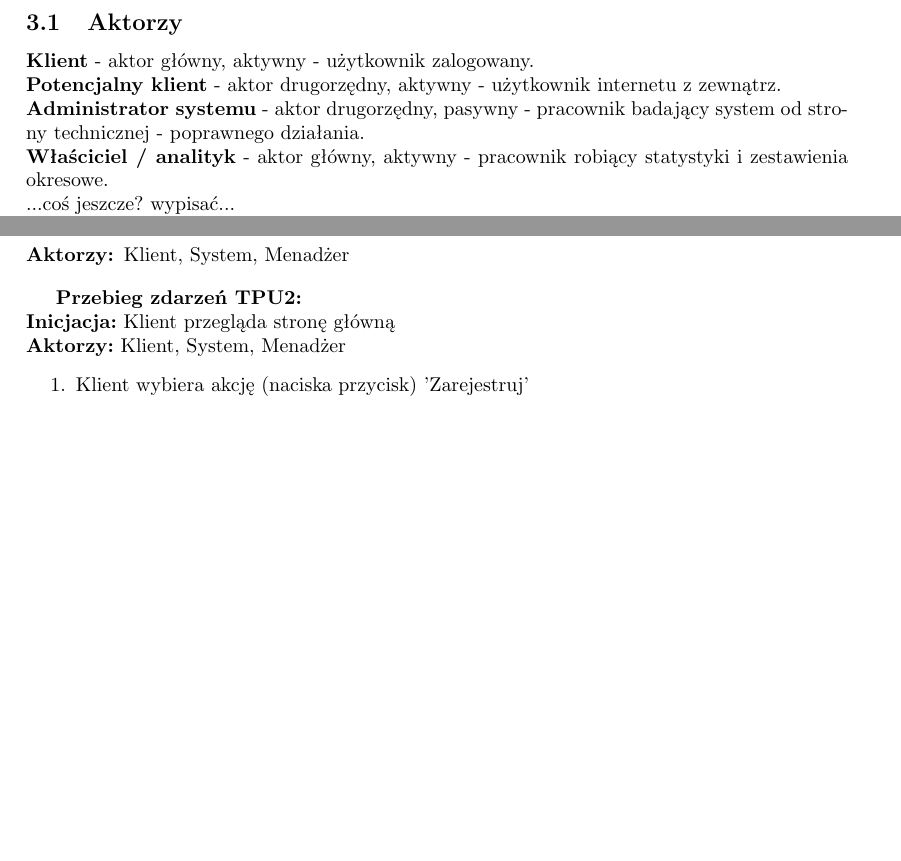
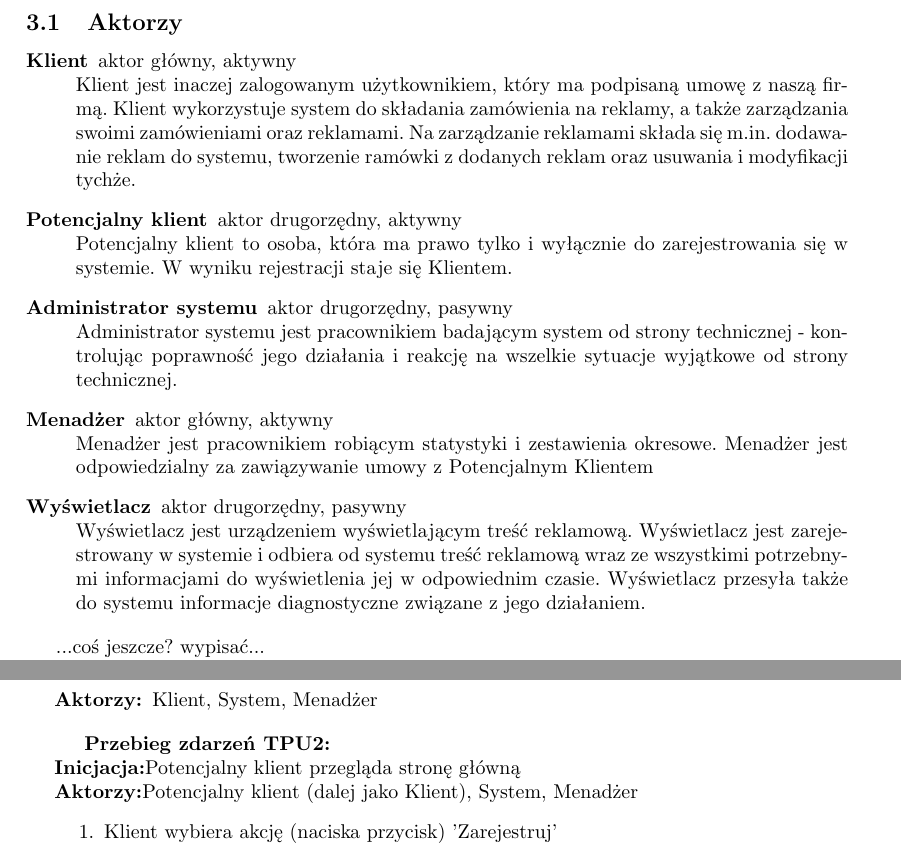
Before and after one commit to maksmichniewicz/apsi, a LaTeX document (projekt.tex): two parts of pages 6 and 8 of 11 before the commit and two parts of pages 6 and 9 of 11 after it, joined at a grey line, cut so that both start at the same text, the shorter picture padded with empty space. Compiled offline with pdfLaTeX.

Commit message:
dodalem pare tabelek z opisami UC dla klienta

```diff
--- a/projekt.tex
+++ b/projekt.tex
@@ -222,13 +223,38 @@
 		Tutaj będą przypadki użycia na poziomie ogólnym. Inicjowane są przez aktora, więc "nie wystają na zewnątrz". W zasadzie opisują użycie interfejsu. kominukację uzytkownik - system, od strony uzytkownika.\newline
 		Diagramy aktywności mogą się tutaj przydać, na pewno diagramy typu Use Case nie są tutaj ważne.\newline
 		\subsection{Aktorzy}
-		{\bf Klient} - aktor główny, aktywny - użytkownik zalogowany.\newline
-		{\bf Potencjalny klient} - aktor drugorzędny, aktywny - użytkownik internetu z zewnątrz.\newline
-		{\bf Administrator systemu} - aktor drugorzędny, pasywny - pracownik badający system od strony technicznej - poprawnego działania.\newline
-		{\bf Właściciel / analityk} - aktor główny, aktywny - pracownik robiący statystyki i zestawienia okresowe.\newline
+		\begin{description}
+			\item[Klient] aktor główny, aktywny \newline Klient jest inaczej
+				  zalogowanym użytkownikiem, który ma podpisaną umowę z naszą firmą. Klient wykorzystuje
+				system do składania zamówienia na reklamy, a także zarządzania swoimi
+				zamówieniami oraz reklamami. Na zarządzanie reklamami składa się m.in.
+				dodawanie reklam do systemu, tworzenie ramówki z dodanych reklam oraz
+				usuwania i modyfikacji tychże.
+			\item[Potencjalny klient] aktor drugorzędny, aktywny \newline
+				Potencjalny klient to osoba, która ma prawo tylko i wyłącznie do zarejestrowania się w
+				systemie.
+			W wyniku rejestracji staje się Klientem.
+			\item[Administrator systemu] aktor drugorzędny, pasywny \newline
+				Administrator systemu jest pracownikiem badającym system od strony technicznej
+				- kontrolując poprawność jego działania i reakcję na wszelkie
+				sytuacje wyjątkowe od strony technicznej.
+			\item[Menadżer]  aktor główny, aktywny \newline
+				Menadżer jest pracownikiem robiącym statystyki i
+				zestawienia okresowe. Menadżer jest odpowiedzialny za zawiązywanie
+				umowy z Potencjalnym Klientem
+			\item[Wyświetlacz]  aktor drugorzędny, pasywny \newline
+				Wyświetlacz jest urządzeniem wyświetlającym treść reklamową. Wyświetlacz jest
+				zarejestrowany w systemie i odbiera od systemu treść reklamową wraz ze
+				wszystkimi potrzebnymi informacjami do wyświetlenia jej w odpowiednim czasie.
+				Wyświetlacz przesyła także do systemu informacje diagnostyczne związane z jego
+				działaniem.
+		\end{description}
+
 		...coś jeszcze? wypisać...\newline
-		możliwe, że jest jakiś aktor pasywny - wtedy trzeba go opisać i zapisać kiedy się uaktywnia (co go uaktywnia [tak chyba będzie działał administrator - przynajmniej w akcjach, gdzie ma reagować na niepożądane działanie systemu].)\newline
-		aktorem prawdopodobnie będą także urządzenia - w naszym przypadku wyświetlacze, które będą aktywnie komunikować się z systemem (np wysyłając powiadomienia o błędzie).\newline
+		możliwe, że jest jakiś aktor pasywny - wtedy trzeba go opisać i zapisać kiedy się uaktywnia (co go uaktywnia [tak chyba będzie działał administrator - przynajmniej w akcjach, gdzie ma reagować na niepożądane działanie systemu].)
+		\newline aktorem prawdopodobnie będą także urządzenia - w naszym przypadku wyświetlacze, które będą aktywnie komunikować się z systemem (np wysyłając powiadomienia o błędzie).\newline
+
+
 		\subsection{Systemowe przypadki użycia}
 		Poniżej przedstawione zostały przypadki użycia opisujące interakcję obiektów zewnętrznych z systemem.\newline
 		Opis ma charakter typu BlackBox. Implementacja wewnętrzna systemu jest pomijana na tym etapie. Opis przypadków jest typu Essential, czyli jest wolny od szczegółów technicznych i implementacyjnych.\newline
@@ -388,8 +414,9 @@
 		\end{description}
 
 		{\bf Przebieg zdarzeń TPU2:}\newline
-		{\bf Inicjacja:} Klient przegląda stronę główną \newline
-		{\bf Aktorzy:} Klient, System, Menadżer
+		{\bf Inicjacja:}Potencjalny klient przegląda stronę główną
+		\newline {\bf Aktorzy:}Potencjalny klient (dalej jako Klient), System,
+		Menadżer
 			\begin{enumerate}
 			  \item Klient wybiera akcję (naciska przycisk) 'Zarejestruj'
 			  \item System wyświetla formularz do rejestracji
```
Also changed, not shown: projekt.tex (1 more changed lines).
